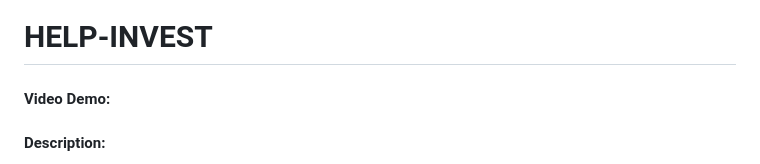
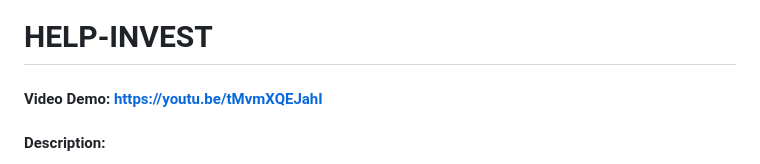
Before and after one commit to luneroka/help-invest, a Markdown page: README.md, the part around the change. GitHub-like rendering.

Commit message:
Upload README file

```diff
--- a/README.md
+++ b/README.md
@@ -1,6 +1,6 @@
 # HELP-INVEST
 
-#### Video Demo: <URL HERE>
+#### Video Demo: https://youtu.be/tMvmXQEJahI
 
 #### Description:
 
```
